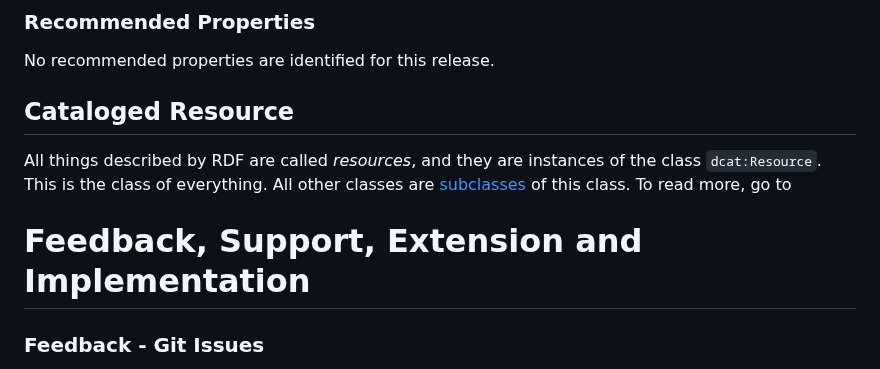
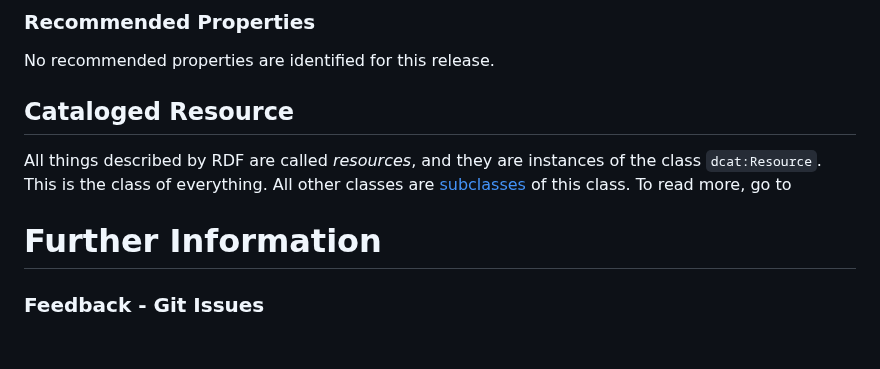
Before and after one commit to Health-RI/health-ri-metadata, a Markdown page: README.md, the part around one of its changes. GitHub-like rendering; blank space fills up the shorter version.

```diff
--- a/README.md
+++ b/README.md
@@ -210,7 +210,7 @@ Cataloged Resource
 
 All things described by RDF are called _resources_, and they are instances of the class `dcat:Resource`. This is the class of everything. All other classes are [subclasses](https://www.w3.org/TR/rdf12-schema/#def-subclass "https://www.w3.org/TR/rdf12-schema/#def-subclass") of this class. To read more, go to
 
-Feedback, Support, Extension and Implementation
+Further Information
 ===============================================
 
 ### Feedback - Git Issues
```
Also changed, not shown: other parts of README.md (+1 -1 lines).
